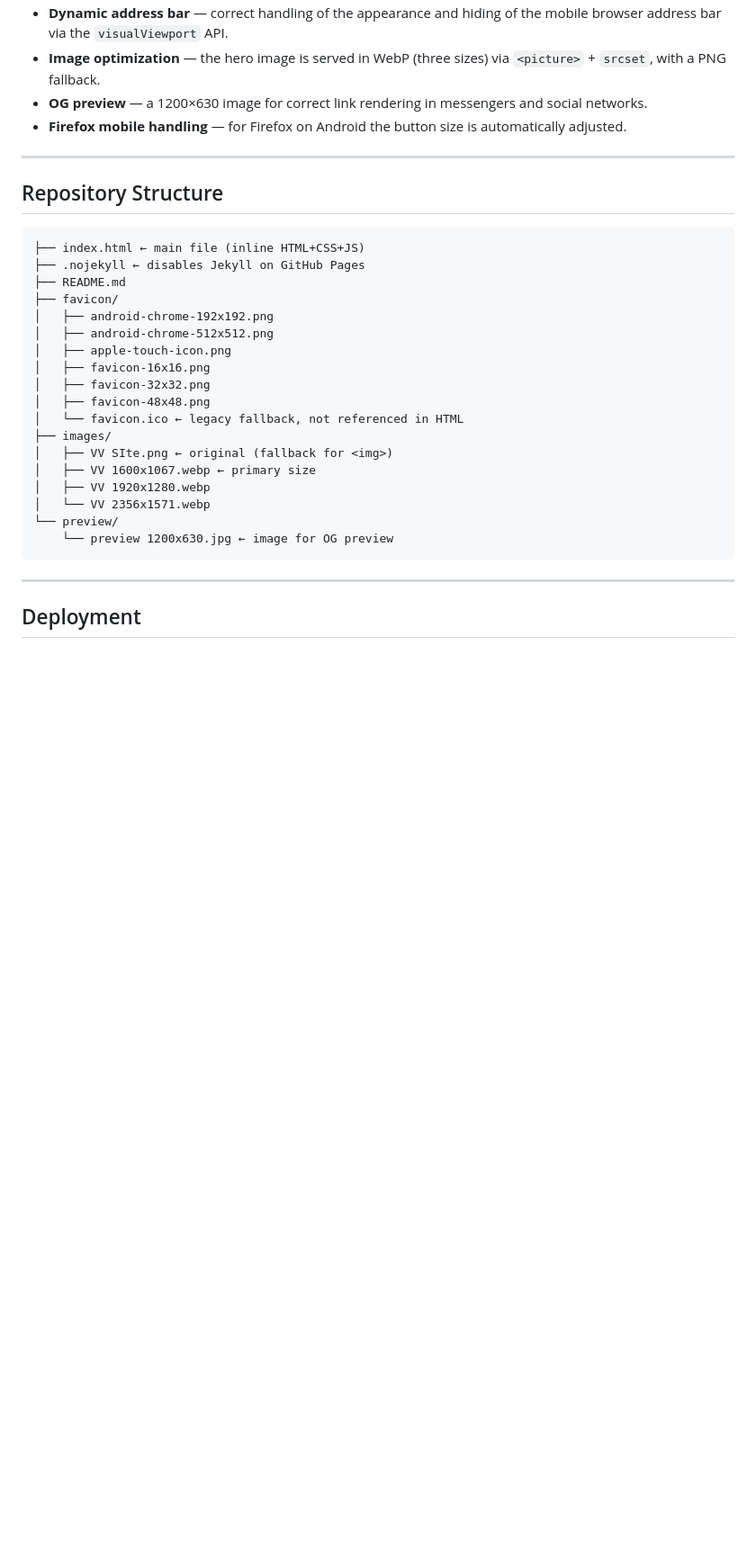
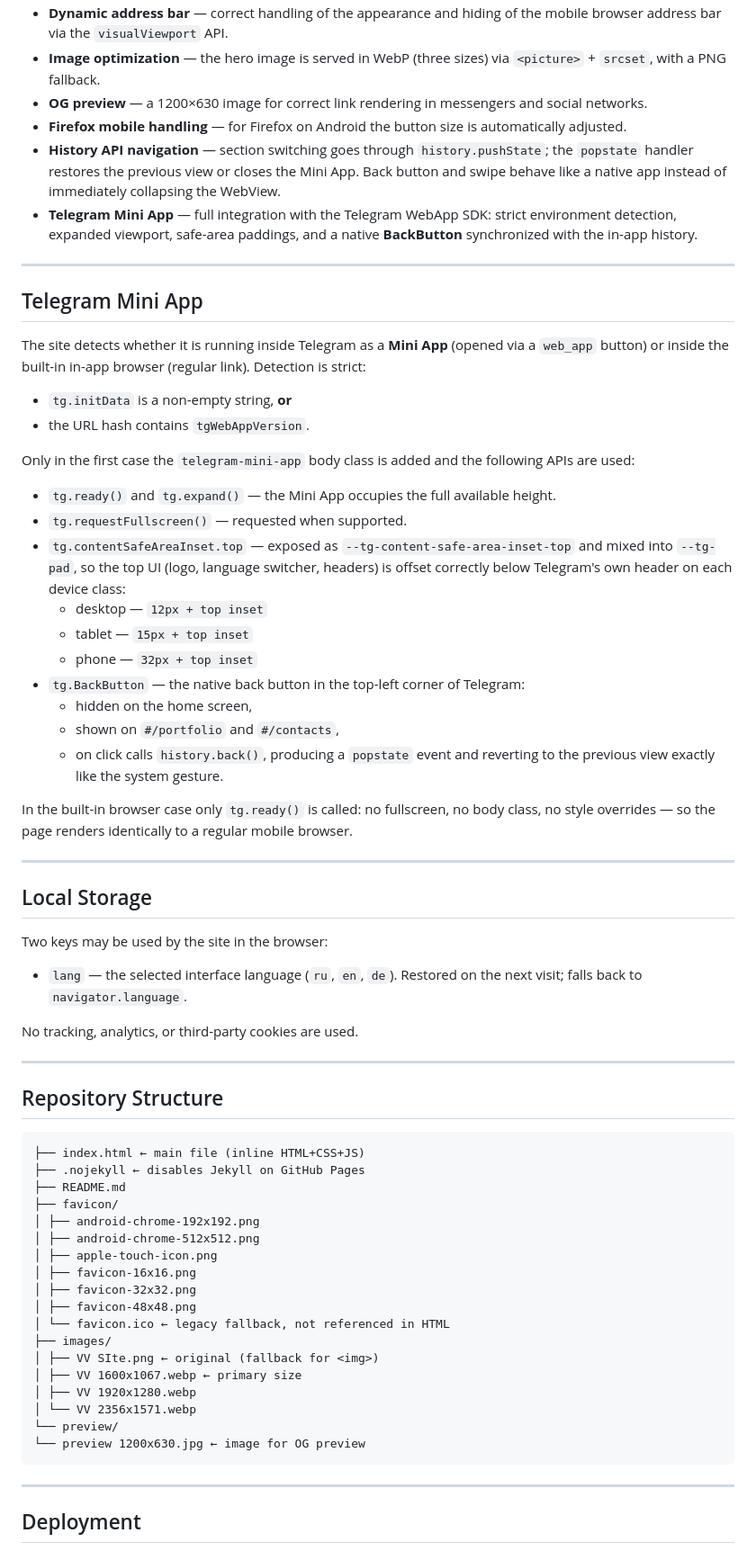
Before and after one commit to Kravvi/kravvi.github.io, a Markdown page: README.md, the part around one of its changes. Shown at 90% size. GitHub-like rendering; blank space fills up the shorter version.

````diff
--- a/README.md
+++ b/README.md
@@ -39,6 +41,42 @@ A fully static website. Hosted on GitHub Pages.
 - **Image optimization** — the hero image is served in WebP (three sizes) via `<picture>` + `srcset`, with a PNG fallback.
 - **OG preview** — a 1200×630 image for correct link rendering in messengers and social networks.
 - **Firefox mobile handling** — for Firefox on Android the button size is automatically adjusted.
+- **History API navigation** — section switching goes through `history.pushState`; the `popstate` handler restores the previous view or closes the Mini App. Back button and swipe behave like a native app instead of immediately collapsing the WebView.
+- **Telegram Mini App** — full integration with the Telegram WebApp SDK: strict environment detection, expanded viewport, safe-area paddings, and a native **BackButton** synchronized with the in-app history.
+
+---
+
+## Telegram Mini App
+
+The site detects whether it is running inside Telegram as a **Mini App** (opened via a `web_app` button) or inside the built-in in-app browser (regular link). Detection is strict:
+
+- `tg.initData` is a non-empty string, **or**
+- the URL hash contains `tgWebAppVersion`.
+
+Only in the first case the `telegram-mini-app` body class is added and the following APIs are used:
+
+- `tg.ready()` and `tg.expand()` — the Mini App occupies the full available height.
+- `tg.requestFullscreen()` — requested when supported.
+- `tg.contentSafeAreaInset.top` — exposed as `--tg-content-safe-area-inset-top` and mixed into `--tg-pad`, so the top UI (logo, language switcher, headers) is offset correctly below Telegram's own header on each device class:
+  - desktop — `12px + top inset`
+  - tablet — `15px + top inset`
+  - phone — `32px + top inset`
+- `tg.BackButton` — the native back button in the top-left corner of Telegram:
+  - hidden on the home screen,
+  - shown on `#/portfolio` and `#/contacts`,
+  - on click calls `history.back()`, producing a `popstate` event and reverting to the previous view exactly like the system gesture.
+
+In the built-in browser case only `tg.ready()` is called: no fullscreen, no body class, no style overrides — so the page renders identically to a regular mobile browser.
+
+---
+
+## Local Storage
+
+Two keys may be used by the site in the browser:
+
+- `lang` — the selected interface language (`ru`, `en`, `de`). Restored on the next visit; falls back to `navigator.language`.
+
+No tracking, analytics, or third-party cookies are used.
 
 ---
 
@@ -49,21 +87,22 @@ A fully static website. Hosted on GitHub Pages.
 ├── .nojekyll ← disables Jekyll on GitHub Pages
 ├── README.md
 ├── favicon/
-│   ├── android-chrome-192x192.png
-│   ├── android-chrome-512x512.png
-│   ├── apple-touch-icon.png
-│   ├── favicon-16x16.png
-│   ├── favicon-32x32.png
-│   ├── favicon-48x48.png
-│   └── favicon.ico ← legacy fallback, not referenced in HTML
+│ ├── android-chrome-192x192.png
+│ ├── android-chrome-512x512.png
+│ ├── apple-touch-icon.png
+│ ├── favicon-16x16.png
+│ ├── favicon-32x32.png
+│ ├── favicon-48x48.png
+│ └── favicon.ico ← legacy fallback, not referenced in HTML
 ├── images/
-│   ├── VV SIte.png ← original (fallback for <img>)
-│   ├── VV 1600x1067.webp ← primary size
-│   ├── VV 1920x1280.webp
-│   └── VV 2356x1571.webp
+│ ├── VV SIte.png ← original (fallback for <img>)
+│ ├── VV 1600x1067.webp ← primary size
+│ ├── VV 1920x1280.webp
+│ └── VV 2356x1571.webp
 └── preview/
-    └── preview 1200x630.jpg ← image for OG preview
+└── preview 1200x630.jpg ← image for OG preview
 ```
+
 ---
 
 ## Deployment
````
Also changed, not shown: other parts of README.md (+3 -1 lines).
